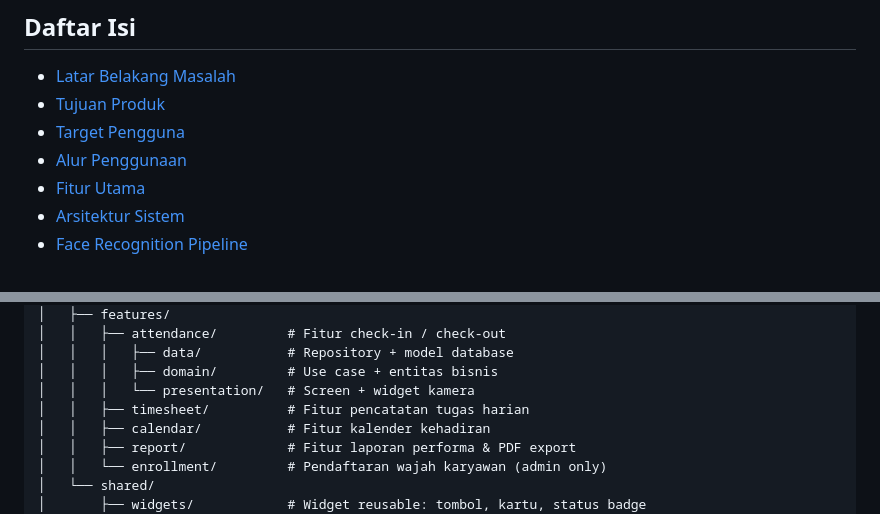
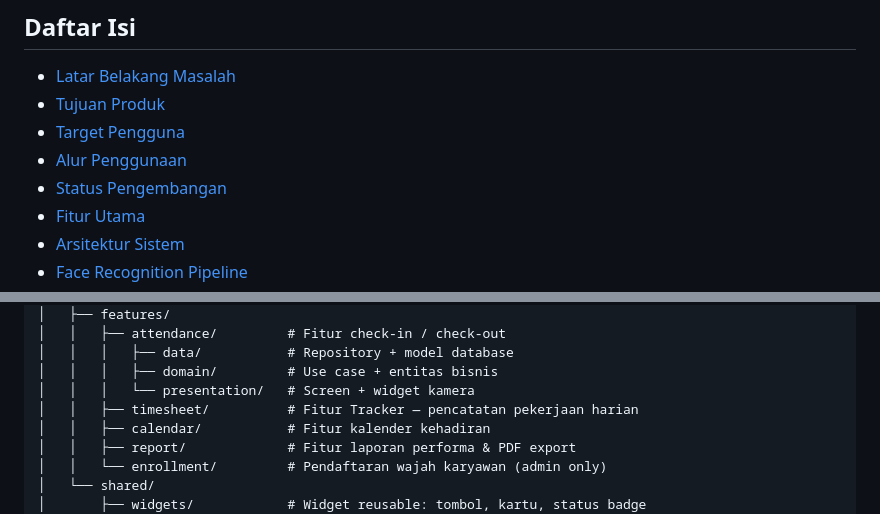
Before and after one commit to Grd45bisa/Mobile-apps-face-recognizer, a Markdown page: readme.md, 2 parts joined by grey strips. Drawn GitHub-style.

```diff
--- a/readme.md
+++ b/readme.md
@@ -10,6 +10,7 @@ Aplikasi mobile *employee self-service* berbasis Flutter untuk absensi berbasis
 - [Tujuan Produk](#tujuan-produk)
 - [Target Pengguna](#target-pengguna)
 - [Alur Penggunaan](#alur-penggunaan)
+- [Status Pengembangan](#status-pengembangan)
 - [Fitur Utama](#fitur-utama)
 - [Arsitektur Sistem](#arsitektur-sistem)
 - [Face Recognition Pipeline](#face-recognition-pipeline)
@@ -290,7 +313,7 @@ face_recognizer/
 │   │   │   ├── data/           # Repository + model database
 │   │   │   ├── domain/         # Use case + entitas bisnis
 │   │   │   └── presentation/   # Screen + widget kamera
-│   │   ├── timesheet/          # Fitur pencatatan tugas harian
+│   │   ├── timesheet/          # Fitur Tracker — pencatatan pekerjaan harian
 │   │   ├── calendar/           # Fitur kalender kehadiran
 │   │   ├── report/             # Fitur laporan performa & PDF export
 │   │   └── enrollment/         # Pendaftaran wajah karyawan (admin only)
```
Also changed, not shown: other parts of readme.md (+78 -10 lines).
